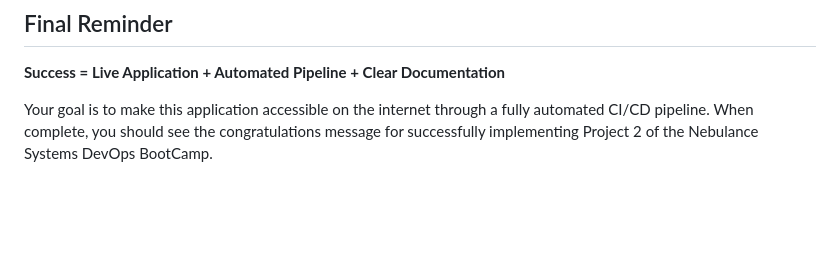
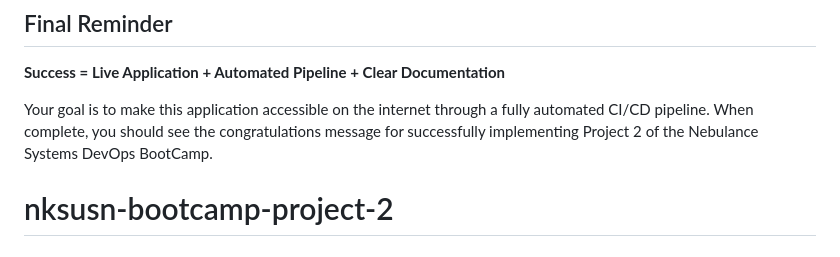
Before and after one commit to temtecky/Tecky-bootcamp2, a Markdown page: README.md, the part around the change. Drawn GitHub-style; blank space fills up the shorter version.

```diff
--- a/README.md
+++ b/README.md
@@ -144,3 +144,4 @@ Your submission must prove:
 **Success = Live Application + Automated Pipeline + Clear Documentation**
 
 Your goal is to make this application accessible on the internet through a fully automated CI/CD pipeline. When complete, you should see the congratulations message for successfully implementing Project 2 of the Nebulance Systems DevOps BootCamp.
+# nksusn-bootcamp-project-2
```
